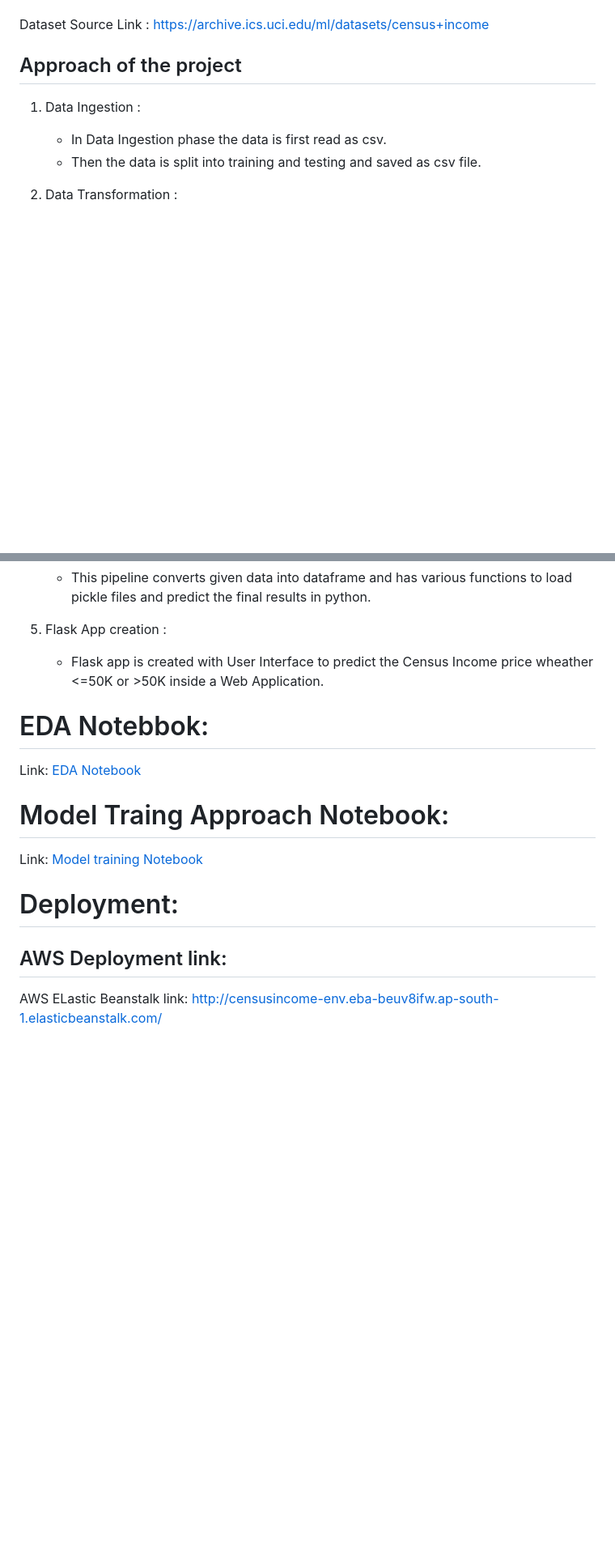
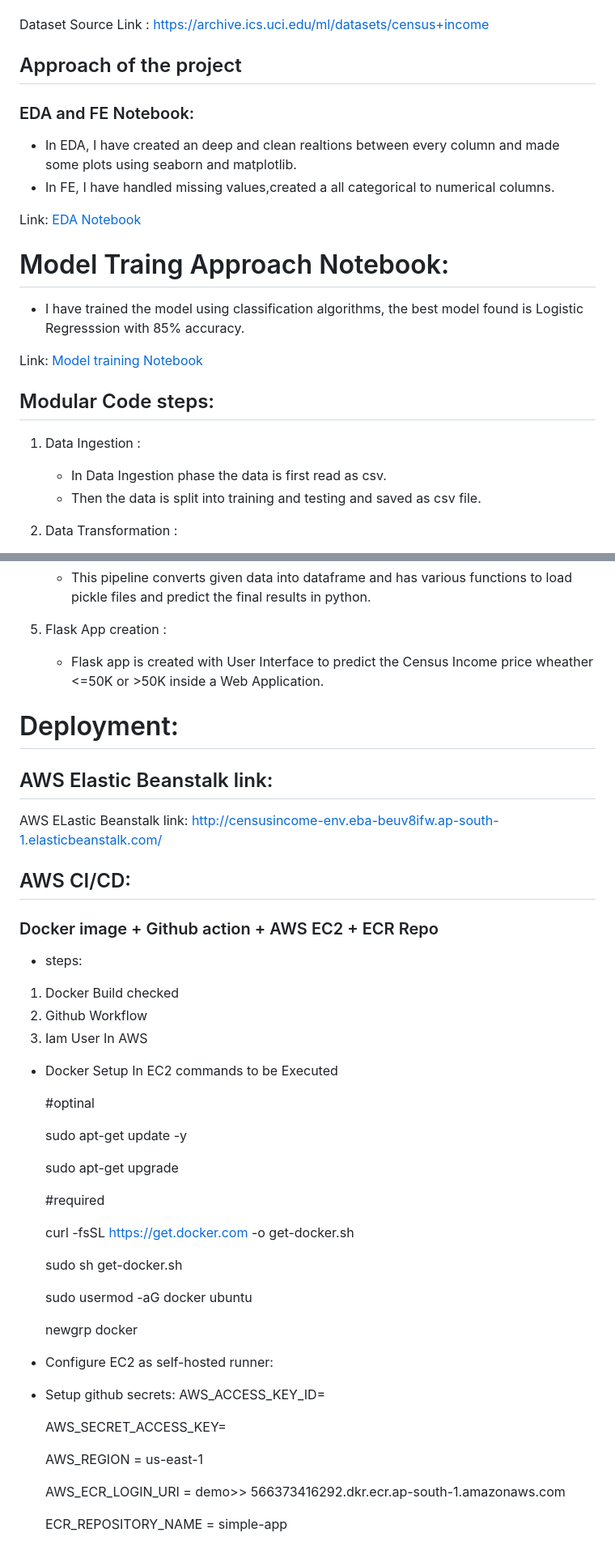
Before and after one commit to sandeepbandi924/Census_Income_Prediction, a Markdown page: README.md, 2 parts joined by grey strips. Shown at 81% size. Drawn GitHub-style; blank space fills up the shorter version.

```diff
--- a/README.md
+++ b/README.md
@@ -30,6 +29,19 @@ Dataset Source Link : https://archive.ics.uci.edu/ml/datasets/census+income
 
 ## Approach of the project
 
+### EDA and FE Notebook:
+- In EDA, I have created an deep and clean realtions between every column and made some plots using seaborn and matplotlib.
+- In FE, I have handled missing values,created a all categorical to numerical columns.
+
+Link: [EDA Notebook](./notebook/EDA.ipynb)
+
+# Model Traing Approach Notebook:
+- I have trained the model using classification algorithms, the best model found is Logistic Regresssion with 85% accuracy.
+
+Link: [Model training Notebook](./notebook/model_trainer.ipynb)
+
+## Modular Code steps:
+
 1. Data Ingestion :
    * In Data Ingestion phase the data is first read as csv.
    * Then the data is split into training and testing and saved as csv file.
@@ -50,16 +62,49 @@ Dataset Source Link : https://archive.ics.uci.edu/ml/datasets/census+income
 5. Flask App creation :
    * Flask app is created with User Interface to predict the Census Income price wheather <=50K or >50K inside a Web Application.
 
-# EDA Notebbok:
-
-Link: [EDA Notebook](./notebook/EDA.ipynb)
-
-# Model Traing Approach Notebook:
-
-Link: [Model training Notebook](./notebook/model_trainer.ipynb)
-
 # Deployment:
 
-## AWS Deployment link:
+## AWS Elastic Beanstalk link:
+AWS ELastic Beanstalk link: [http://censusincome-env.eba-beuv8ifw.ap-south-1.elasticbeanstalk.com/](http://censusincome-env.eba-beuv8ifw.ap-south-1.elasticbeanstalk.com/)
 
-AWS ELastic Beanstalk link: [http://censusincome-env.eba-beuv8ifw.ap-south-1.elasticbeanstalk.com/](http://censusincome-env.eba-beuv8ifw.ap-south-1.elasticbeanstalk.com/)
+## AWS CI/CD:
+### Docker image + Github action + AWS EC2 + ECR Repo
+
+- steps:
+
+1. Docker Build checked
+2. Github Workflow
+3. Iam User In AWS
+
+- Docker Setup In EC2 commands to be Executed
+
+   #optinal
+
+   sudo apt-get update -y
+
+   sudo apt-get upgrade
+
+
+   #required
+
+   curl -fsSL https://get.docker.com -o get-docker.sh
+
+   sudo sh get-docker.sh
+
+   sudo usermod -aG docker ubuntu
+
+   newgrp docker
+
+
+
+- Configure EC2 as self-hosted runner:
+- Setup github secrets:
+   AWS_ACCESS_KEY_ID=
+
+   AWS_SECRET_ACCESS_KEY=
+
+   AWS_REGION = us-east-1
+
+   AWS_ECR_LOGIN_URI = demo>> 566373416292.dkr.ecr.ap-south-1.amazonaws.com
+
+   ECR_REPOSITORY_NAME = simple-app
```
Also changed, not shown: other parts of README.md (+1 -2 lines).
